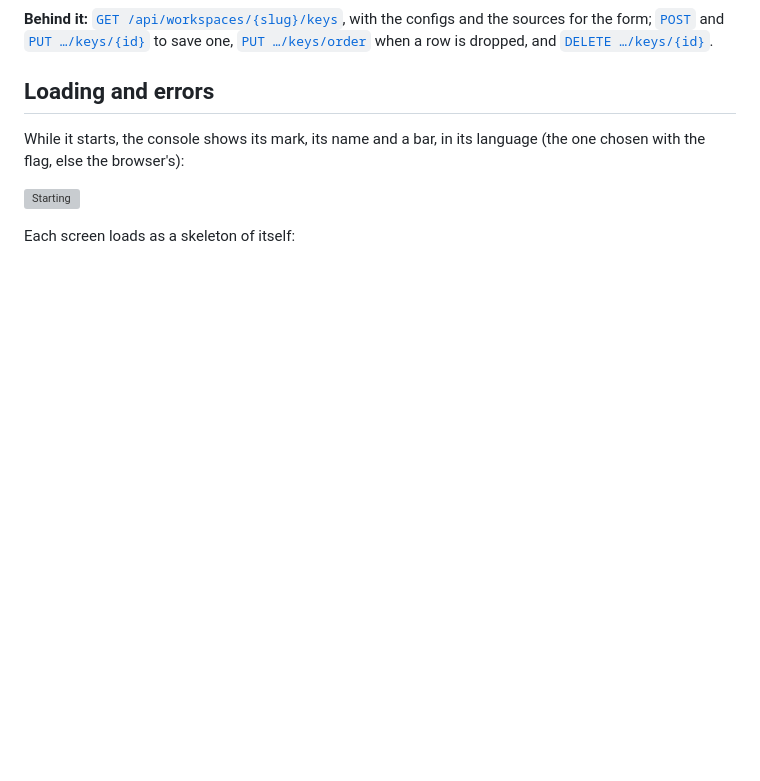
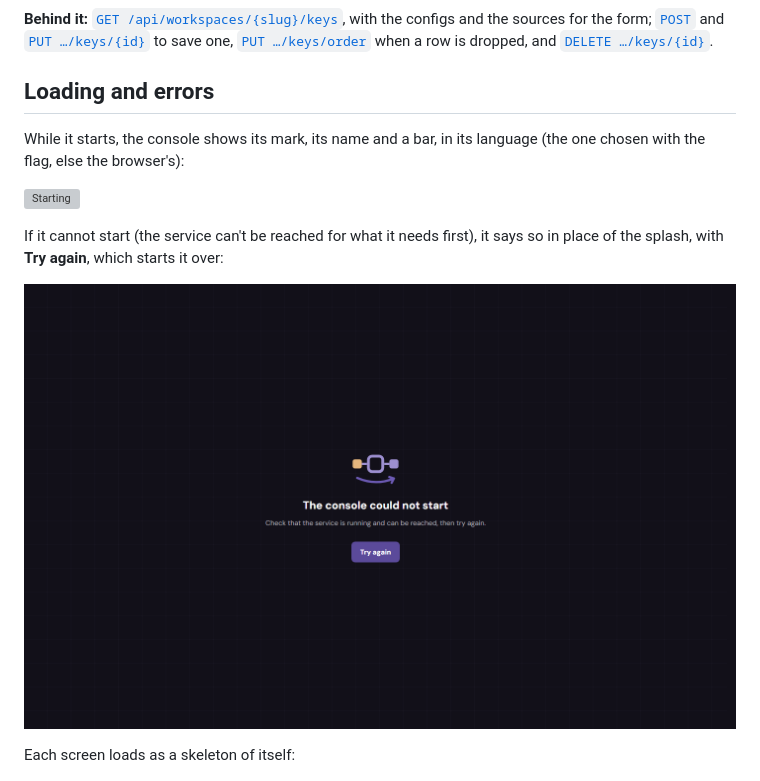
Before and after one commit to Root-101/dumpling, a Markdown page: docs/console.md, the part around the change. Rendered like a GitHub page; pictures changed too: docs/design/screens/43-init-error.png (added); blank space fills up the shorter version; grey boxes are pictures that could not be loaded.

Commit message:
Design: the console when it could not start
The Splash board has a state tweak (Starting / Couldn't start) drawn as InitErrorScreen;
docs/design gets its screen (43) and docs/console.md says when it shows.

```diff
--- a/docs/console.md
+++ b/docs/console.md
@@ -416,6 +416,11 @@ with the flag, else the browser's):
 
 ![Starting](design/screens/42-splash.png)
 
+If it cannot start (the service can't be reached for what it needs first), it says so in place of
+the splash, with **Try again**, which starts it over:
+
+![Could not start](design/screens/43-init-error.png)
+
 Each screen loads as a skeleton of itself:
 
 ![Loading](design/screens/41-loading.png)
```
Also changed, not shown: 2 other files.
